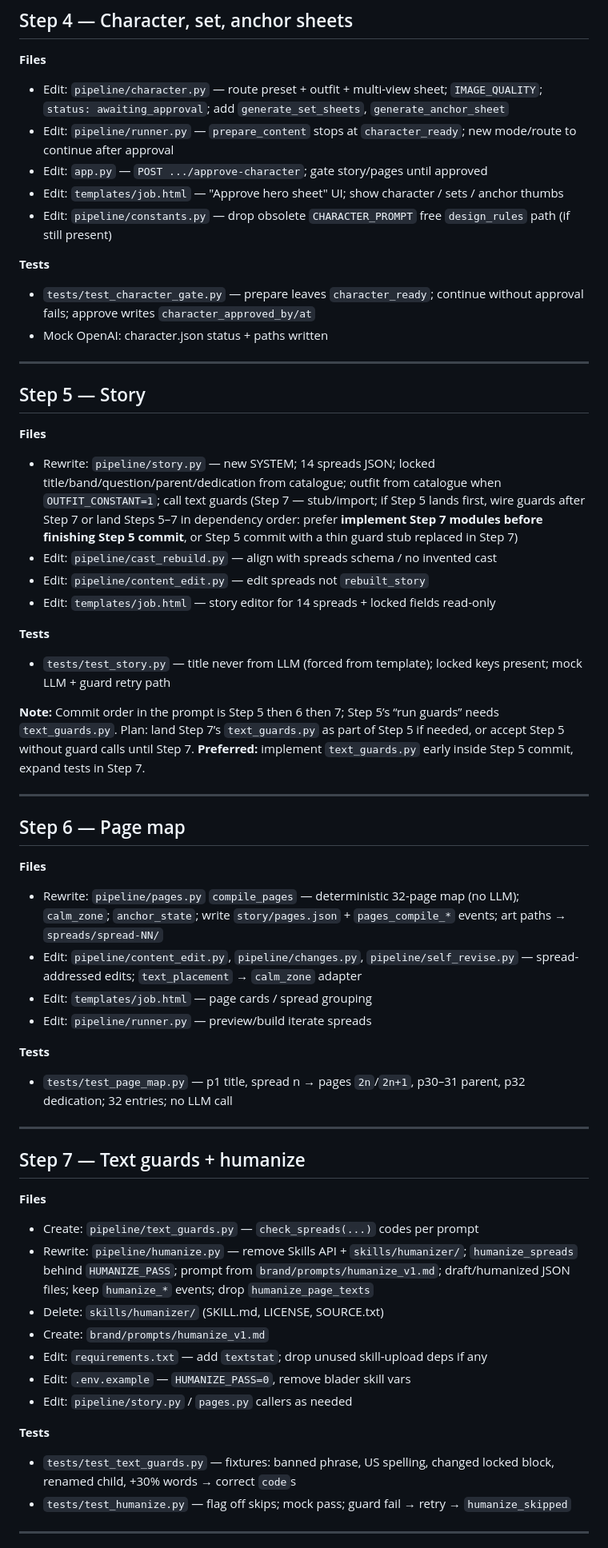
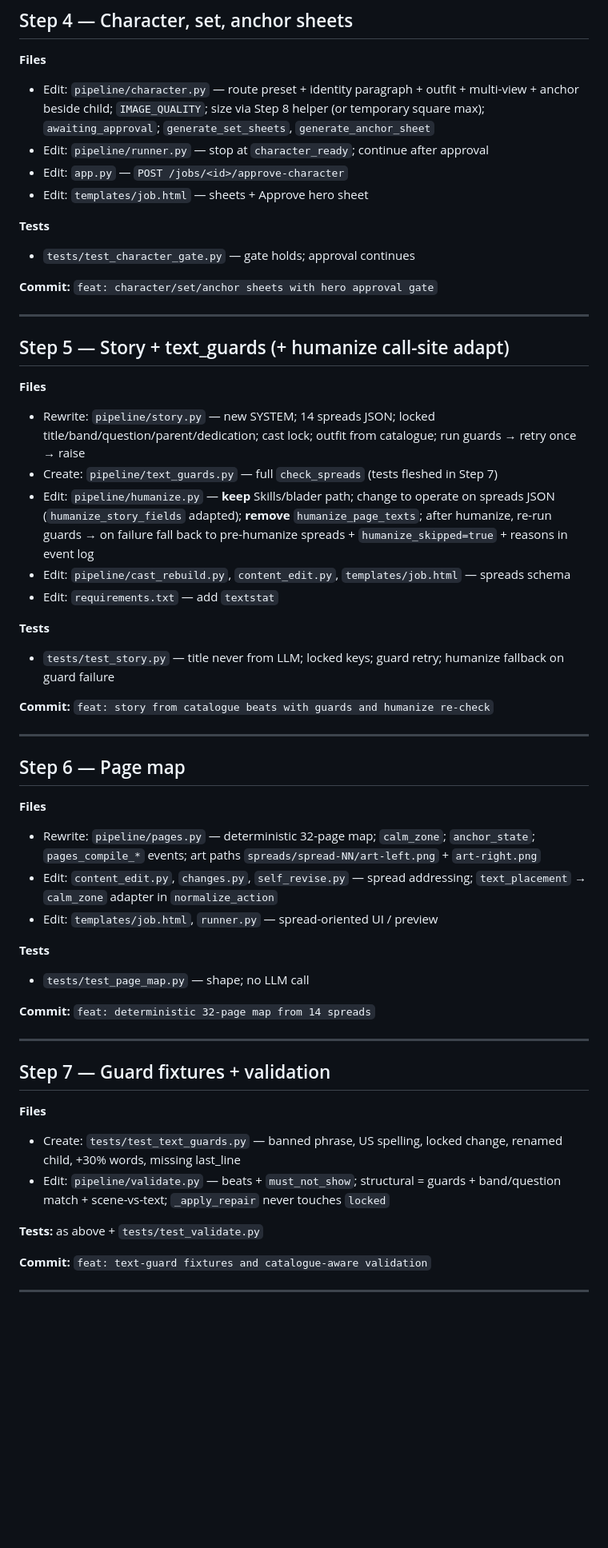
Before and after one commit to Abdo99ab/book_factory, a Markdown page: docs/MIGRATION-PLAN.md, the part around one of its changes. Shown at 80% size. Rendered like a GitHub page; blank space fills up the shorter version.

```diff
--- a/docs/MIGRATION-PLAN.md
+++ b/docs/MIGRATION-PLAN.md
@@ -101,60 +119,57 @@ Operator flow after migration: **prepare → approve hero → review text → pr
 ## Step 4 — Character, set, anchor sheets
 
 **Files**
-- Edit: `pipeline/character.py` — route preset + outfit + multi-view sheet; `IMAGE_QUALITY`; `status: awaiting_approval`; add `generate_set_sheets`, `generate_anchor_sheet`
-- Edit: `pipeline/runner.py` — `prepare_content` stops at `character_ready`; new mode/route to continue after approval
-- Edit: `app.py` — `POST .../approve-character`; gate story/pages until approved
-- Edit: `templates/job.html` — "Approve hero sheet" UI; show character / sets / anchor thumbs
-- Edit: `pipeline/constants.py` — drop obsolete `CHARACTER_PROMPT` free `design_rules` path (if still present)
+- Edit: `pipeline/character.py` — route preset + identity paragraph + outfit + multi-view + anchor beside child; `IMAGE_QUALITY`; size via Step 8 helper (or temporary square max); `awaiting_approval`; `generate_set_sheets`, `generate_anchor_sheet`
+- Edit: `pipeline/runner.py` — stop at `character_ready`; continue after approval
+- Edit: `app.py` — `POST /jobs/<id>/approve-character`
+- Edit: `templates/job.html` — sheets + Approve hero sheet
 
 **Tests**
-- `tests/test_character_gate.py` — prepare leaves `character_ready`; continue without approval fails; approve writes `character_approved_by/at`
-- Mock OpenAI: character.json status + paths written
+- `tests/test_character_gate.py` — gate holds; approval continues
+
+**Commit:** `feat: character/set/anchor sheets with hero approval gate`
 
 ---
 
-## Step 5 — Story
+## Step 5 — Story + text_guards (+ humanize call-site adapt)
 
 **Files**
-- Rewrite: `pipeline/story.py` — new SYSTEM; 14 spreads JSON; locked title/band/question/parent/dedication from catalogue; outfit from catalogue when `OUTFIT_CONSTANT=1`; call text guards (Step 7 — stub/import; if Step 5 lands first, wire guards after Step 7 or land Steps 5–7 in dependency order: prefer **implement Step 7 modules before finishing Step 5 commit**, or Step 5 commit with a thin guard stub replaced in Step 7)
-- Edit: `pipeline/cast_rebuild.py` — align with spreads schema / no invented cast
-- Edit: `pipeline/content_edit.py` — edit spreads not `rebuilt_story`
-- Edit: `templates/job.html` — story editor for 14 spreads + locked fields read-only
+- Rewrite: `pipeline/story.py` — new SYSTEM; 14 spreads JSON; locked title/band/question/parent/dedication; cast lock; outfit from catalogue; run guards → retry once → raise
+- Create: `pipeline/text_guards.py` — full `check_spreads` (tests fleshed in Step 7)
+- Edit: `pipeline/humanize.py` — **keep** Skills/blader path; change to operate on spreads JSON (`humanize_story_fields` adapted); **remove** `humanize_page_texts`; after humanize, re-run guards → on failure fall back to pre-humanize spreads + `humanize_skipped=true` + reasons in event log
+- Edit: `pipeline/cast_rebuild.py`, `content_edit.py`, `templates/job.html` — spreads schema
+- Edit: `requirements.txt` — add `textstat`
 
 **Tests**
-- `tests/test_story.py` — title never from LLM (forced from template); locked keys present; mock LLM + guard retry path
+- `tests/test_story.py` — title never from LLM; locked keys; guard retry; humanize fallback on guard failure
 
-**Note:** Commit order in the prompt is Step 5 then 6 then 7; Step 5’s “run guards” needs `text_guards.py`. Plan: land Step 7’s `text_guards.py` as part of Step 5 if needed, or accept Step 5 without guard calls until Step 7. **Preferred:** implement `text_guards.py` early inside Step 5 commit, expand tests in Step 7.
+**Commit:** `feat: story from catalogue beats with guards and humanize re-check`
 
 ---
 
 ## Step 6 — Page map
 
 **Files**
-- Rewrite: `pipeline/pages.py` `compile_pages` — deterministic 32-page map (no LLM); `calm_zone`; `anchor_state`; write `story/pages.json` + `pages_compile_*` events; art paths → `spreads/spread-NN/`
-- Edit: `pipeline/content_edit.py`, `pipeline/changes.py`, `pipeline/self_revise.py` — spread-addressed edits; `text_placement` → `calm_zone` adapter
-- Edit: `templates/job.html` — page cards / spread grouping
-- Edit: `pipeline/runner.py` — preview/build iterate spreads
+- Rewrite: `pipeline/pages.py` — deterministic 32-page map; `calm_zone`; `anchor_state`; `pages_compile_*` events; art paths `spreads/spread-NN/art-left.png` + `art-right.png`
+- Edit: `content_edit.py`, `changes.py`, `self_revise.py` — spread addressing; `text_placement` → `calm_zone` adapter in `normalize_action`
+- Edit: `templates/job.html`, `runner.py` — spread-oriented UI / preview
 
 **Tests**
-- `tests/test_page_map.py` — p1 title, spread n → pages `2n`/`2n+1`, p30–31 parent, p32 dedication; 32 entries; no LLM call
+- `tests/test_page_map.py` — shape; no LLM call
+
+**Commit:** `feat: deterministic 32-page map from 14 spreads`
 
 ---
 
-## Step 7 — Text guards + humanize
+## Step 7 — Guard fixtures + validation
 
 **Files**
-- Create: `pipeline/text_guards.py` — `check_spreads(...)` codes per prompt
-- Rewrite: `pipeline/humanize.py` — remove Skills API + `skills/humanizer/`; `humanize_spreads` behind `HUMANIZE_PASS`; prompt from `brand/prompts/humanize_v1.md`; draft/humanized JSON files; keep `humanize_*` events; drop `humanize_page_texts`
-- Delete: `skills/humanizer/` (SKILL.md, LICENSE, SOURCE.txt)
-- Create: `brand/prompts/humanize_v1.md`
-- Edit: `requirements.txt` — add `textstat`; drop unused skill-upload deps if any
-- Edit: `.env.example` — `HUMANIZE_PASS=0`, remove blader skill vars
-- Edit: `pipeline/story.py` / `pages.py` callers as needed
+- Create: `tests/test_text_guards.py` — banned phrase, US spelling, locked change, renamed child, +30% words, missing last_line
+- Edit: `pipeline/validate.py` — beats + `must_not_show`; structural = guards + band/question match + scene-vs-text; `_apply_repair` never touches `locked`
 
-**Tests**
-- `tests/test_text_guards.py` — fixtures: banned phrase, US spelling, changed locked block, renamed child, +30% words → correct `code`s
-- `tests/test_humanize.py` — flag off skips; mock pass; guard fail → retry → `humanize_skipped`
+**Tests:** as above + `tests/test_validate.py`
+
+**Commit:** `feat: text-guard fixtures and catalogue-aware validation`
 
 ---
 
```
Also changed, not shown: other parts of docs/MIGRATION-PLAN.md (+145 -116 lines).
